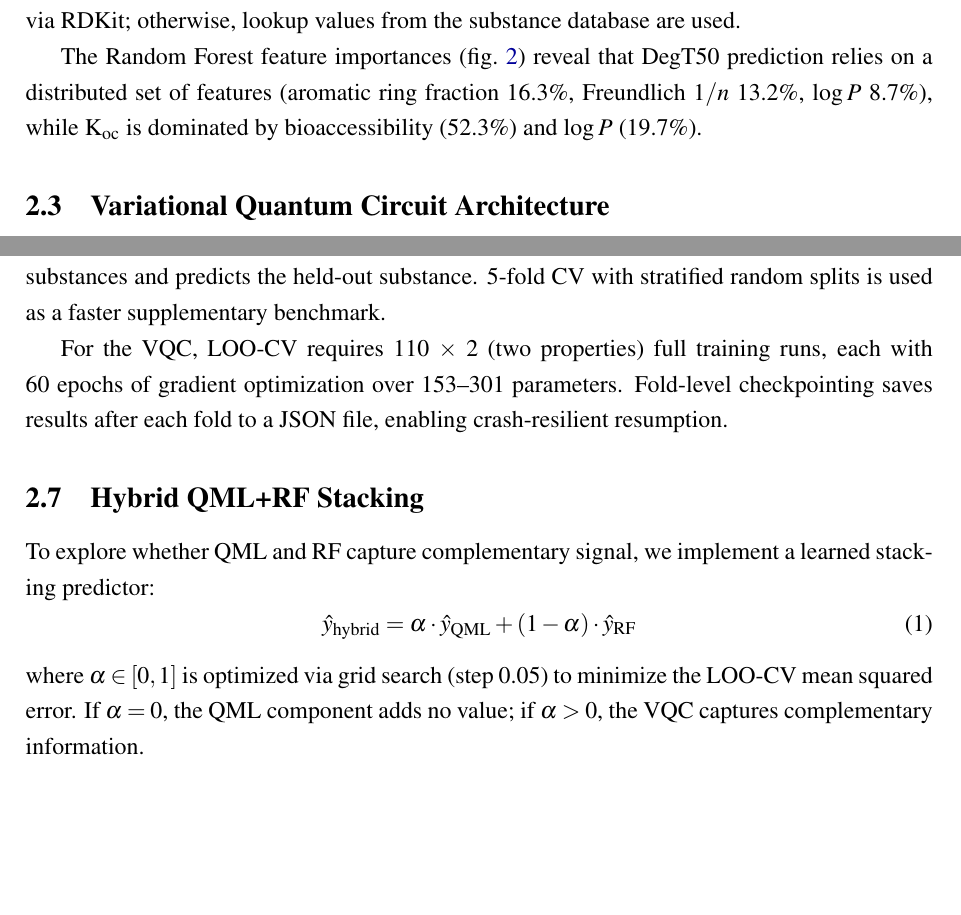
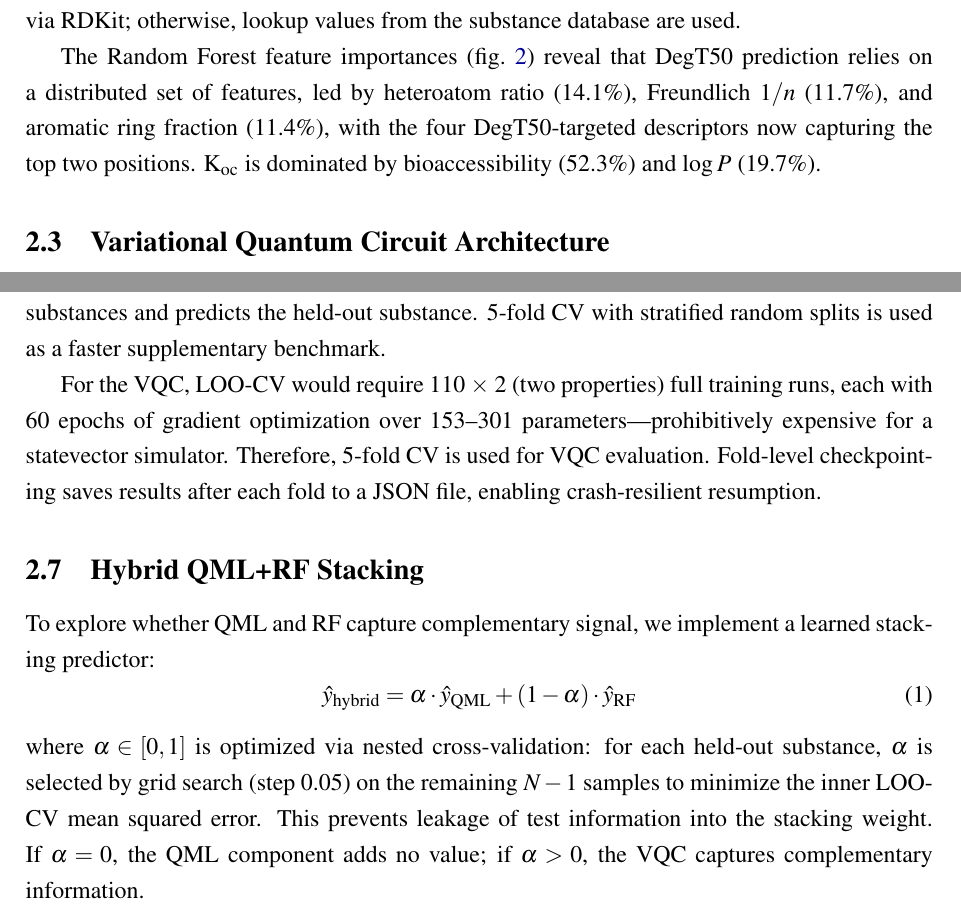
Before and after one commit to c-arda/Quantum-Pesticide-Fate-Modeling, a LaTeX paper (manuscript/main.tex): two parts of pages 6 and 9 of 19, joined at a grey line, cut so that both start at the same text, the shorter picture padded with empty space. Compiled offline with pdfLaTeX.

Commit message:
Final pre-submission polish
- §2.2: Feature importances updated to 21-feature RF
  (heteroatom_ratio 14.1%, freundlich_n 11.7%, aromatic_ring_frac 11.4%)
- §3.2: 'eliminated overfitting' → 'reduced parameter count but
  failed to eliminate overfitting' (fixes contradiction with §4.1)
- §2.6: Clarified VQC uses 5-fold CV (LOO too expensive)
- §2.7: Updated to describe nested CV methodology
- §3.2: '5-fold CV across all three models' → 'cross-validation
  across all evaluated models'
- Fig 5: Smart label positioning to prevent overlap on close bars
  (RF 0.287, GB 0.283, Hybrid 0.288)

```diff
--- a/manuscript/main.tex
+++ b/manuscript/main.tex
@@ -247,8 +247,10 @@ molecular features are computed from SMILES via RDKit; otherwise, lookup
 values from the substance database are used.
 
 The Random Forest feature importances (\cref{fig:importance}) reveal that
-\degtl{} prediction relies on a distributed set of features (aromatic ring
-fraction 16.3\%, Freundlich $1/n$ 13.2\%, log\,$P$ 8.7\%), while \koc{} is
+\degtl{} prediction relies on a distributed set of features, led by
+heteroatom ratio (14.1\%), Freundlich $1/n$ (11.7\%), and aromatic ring
+fraction (11.4\%), with the four DegT50-targeted descriptors now capturing
+the top two positions. \koc{} is
 dominated by bioaccessibility (52.3\%) and log\,$P$ (19.7\%).
 
 \begin{figure}[htbp]
@@ -370,10 +372,12 @@ Each fold trains the model on $N-1$ substances and predicts the held-out
 substance. 5-fold CV with stratified random splits is used as a faster
 supplementary benchmark.
 
-For the VQC, \loocv{} requires \nsub{} $\times$ 2 (two properties) full
-training runs, each with 60 epochs of gradient optimization over 153--301
-parameters. Fold-level checkpointing saves results after each fold to a
-JSON file, enabling crash-resilient resumption.
+For the VQC, \loocv{} would require \nsub{} $\times$ 2 (two properties)
+full training runs, each with 60 epochs of gradient optimization over
+153--301 parameters---prohibitively expensive for a statevector simulator.
+Therefore, 5-fold~CV is used for VQC evaluation. Fold-level checkpointing
+saves results after each fold to a JSON file, enabling crash-resilient
+resumption.
 
 
 % ── 2.7 Hybrid Stacking ─────────────────────────────────────────
@@ -386,8 +390,11 @@ a learned stacking predictor:
   \hat{y}_\text{hybrid} = \alpha \cdot \hat{y}_\text{QML} +
                            (1 - \alpha) \cdot \hat{y}_\text{RF}
 \end{equation}
-where $\alpha \in [0, 1]$ is optimized via grid search (step 0.05) to
-minimize the \loocv{} mean squared error. If $\alpha = 0$, the QML
+where $\alpha \in [0, 1]$ is optimized via nested cross-validation:
+for each held-out substance, $\alpha$ is selected by grid search
+(step 0.05) on the remaining $N-1$ samples to minimize the inner
+\loocv{} mean squared error. This prevents leakage of test information
+into the stacking weight. If $\alpha = 0$, the QML
 component adds no value; if $\alpha > 0$, the VQC captures complementary
 information.
 
```
Also changed, not shown: manuscript/figures/fig1_dataset_overview.pdf, manuscript/figures/fig2_feature_importance.pdf, manuscript/figures/fig3_pred_vs_exp.pdf, manuscript/figures/fig4_circuit_schematic.pdf, manuscript/figures/fig5_model_comparison.pdf, manuscript/figures/fig5_model_comparison.png, manuscript/figures/fig6_aop_coverage.pdf, manuscript/figures/fig7_training_curves.pdf, manuscript/figures/fig8_circuit_comparison.pdf, manuscript/main.pdf, manuscript/main.tex (8 more changed lines), 2 other files.
